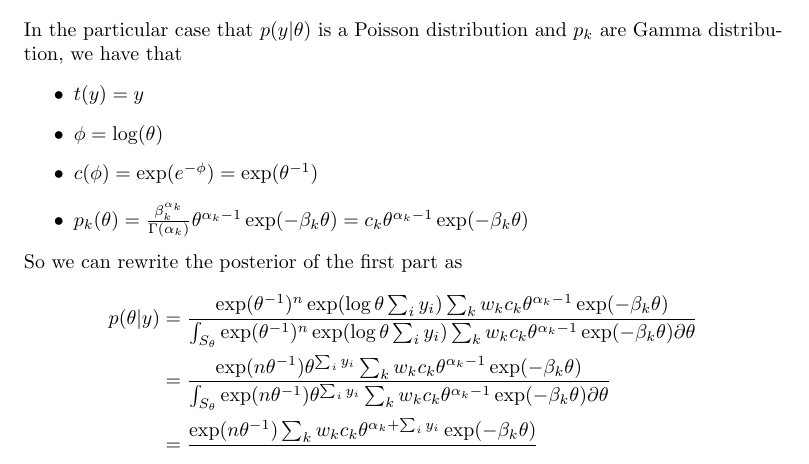
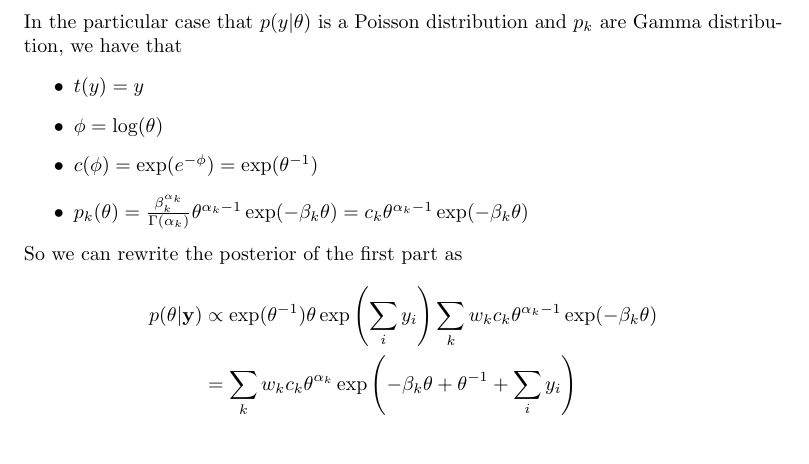
Before and after one commit to gpapo/BayesianHomeworks, a LaTeX problem sheet (homeworks.tex, which reads weekly/week-02.tex): part of page 7 of 12, cut so that both start at the same text. Compiled offline with pdfLaTeX.

```diff
--- a/weekly/week-02.tex
+++ b/weekly/week-02.tex
@@ -91,9 +91,6 @@
 \end{itemize}
 So we can rewrite the posterior of the first part as
 \begin{align*}
-	p(\theta | y) & = \frac{\exp(\theta^{-1})^n \exp(\log \theta \sum_i y_i) \sum_k w_k c_k \theta^{\alpha_k - 1} \exp(-\beta_k \theta) }
- {\int_{S_\theta} \exp(\theta^{-1})^n \exp(\log \theta \sum_i y_i) \sum_k w_k c_k \theta^{\alpha_k - 1} \exp(-\beta_k \theta) \partial \theta} \\
-	              & = \frac{\exp(n \theta^{-1}) \theta^{\sum_i y_i} \sum_k w_k c_k \theta ^ {\alpha_k - 1} \exp(-\beta_k \theta)}
- {\int_{S_\theta} \exp(n \theta^{-1}) \theta^{\sum_i y_i} \sum_k w_k c_k \theta ^ {\alpha_k - 1} \exp(-\beta_k \theta) \partial \theta}                \\
-	              & = \frac{\exp(n \theta ^ {-1}) \sum_k w_k c_k \theta ^ {\alpha_k + \sum_i y_i} \exp(-\beta_k \theta)}{} % TODO
+ p(\theta | \mathbf{y}) & \propto \exp(\theta ^ {-1}) \theta \exp \left(\sum_i y_i \right) \sum_k w_k c_k \theta ^ {\alpha_k - 1} \exp(-\beta_k \theta) \\
+                        & = \sum_k w_k c_k \theta ^ {\alpha_k} \exp \left( -\beta_k \theta + \theta^{-1} + \sum_i y_i \right)                           \\
 \end{align*}
```
Also changed, not shown: homeworks.pdf.
